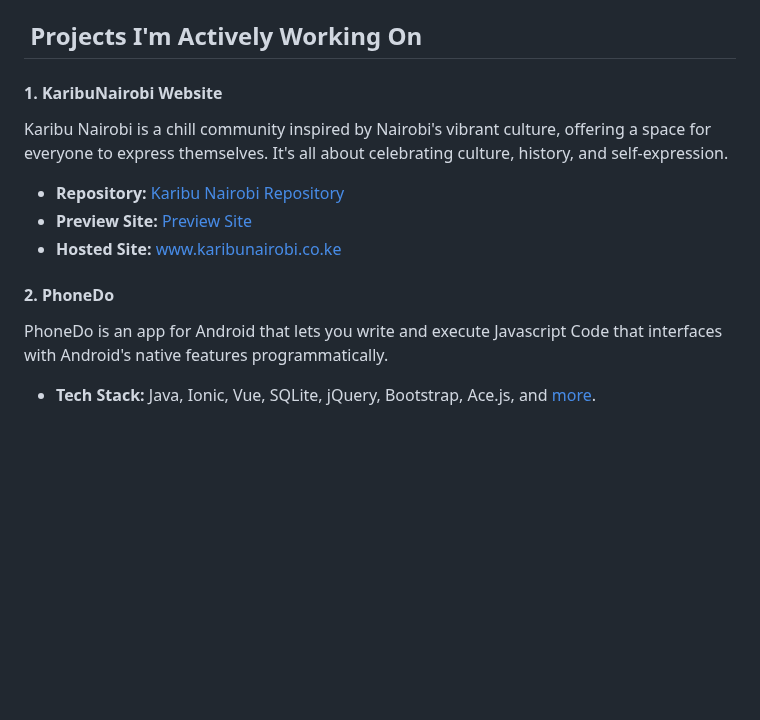
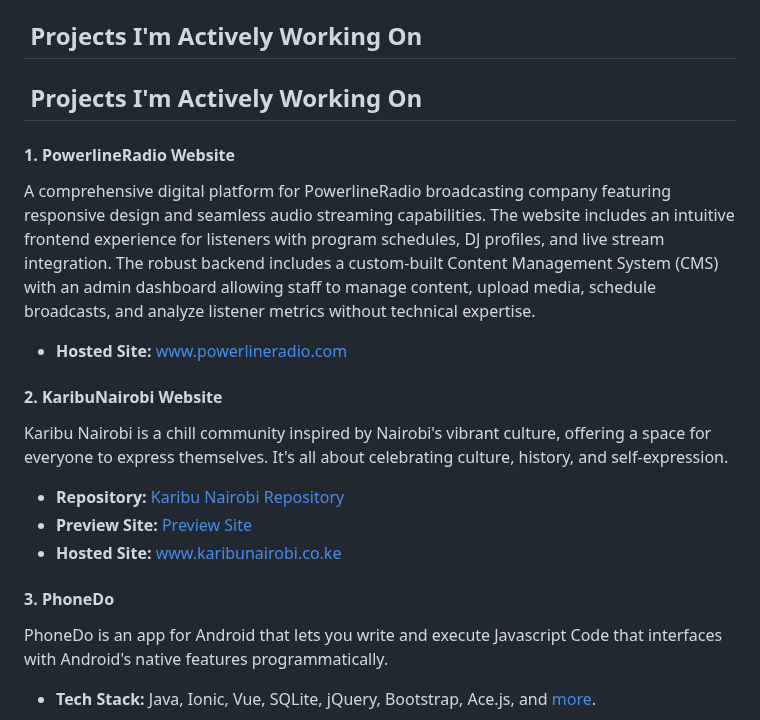
Before and after one commit to MurageKabui/MurageKabui, a Markdown page: README.md, the part around the change. Drawn GitHub-style; blank space fills up the shorter version.

```diff
--- a/README.md
+++ b/README.md
@@ -54,14 +54,22 @@
 
 ## ️ Projects I'm Actively Working On
 
-#### 1. **KaribuNairobi Website**
+
+## ️ Projects I'm Actively Working On
+
+#### 1. **PowerlineRadio Website**
+A comprehensive digital platform for PowerlineRadio broadcasting company featuring responsive design and seamless audio streaming capabilities. The website includes an intuitive frontend experience for listeners with program schedules, DJ profiles, and live stream integration. The robust backend includes a custom-built Content Management System (CMS) with an admin dashboard allowing staff to manage content, upload media, schedule broadcasts, and analyze listener metrics without technical expertise.
+- **Hosted Site:** [www.powerlineradio.com](https://www.powerlineradio.com)
+
+
+#### 2. **KaribuNairobi Website**
 Karibu Nairobi is a chill community inspired by Nairobi's vibrant culture, offering a space for everyone to express themselves. It's all about celebrating culture, history, and self-expression.
 
 - **Repository:** [Karibu Nairobi Repository](https://github.com/MurageKabui/KaribuNairobi)
 - **Preview Site:** [Preview Site](https://muragekabui.github.io/KaribuNairobi/)
 - **Hosted Site:** [www.karibunairobi.co.ke](https://www.karibunairobi.co.ke)
 
-#### 2. **PhoneDo**
+#### 3. **PhoneDo**
 PhoneDo is an app for Android that lets you write and execute Javascript Code that interfaces with Android's native features programmatically.
 - **Tech Stack:** Java, Ionic, Vue, SQLite, jQuery, Bootstrap, Ace.js, and [more](https://github.com/MurageKabui/PhoneDo#about).
 - **Features:**
```
